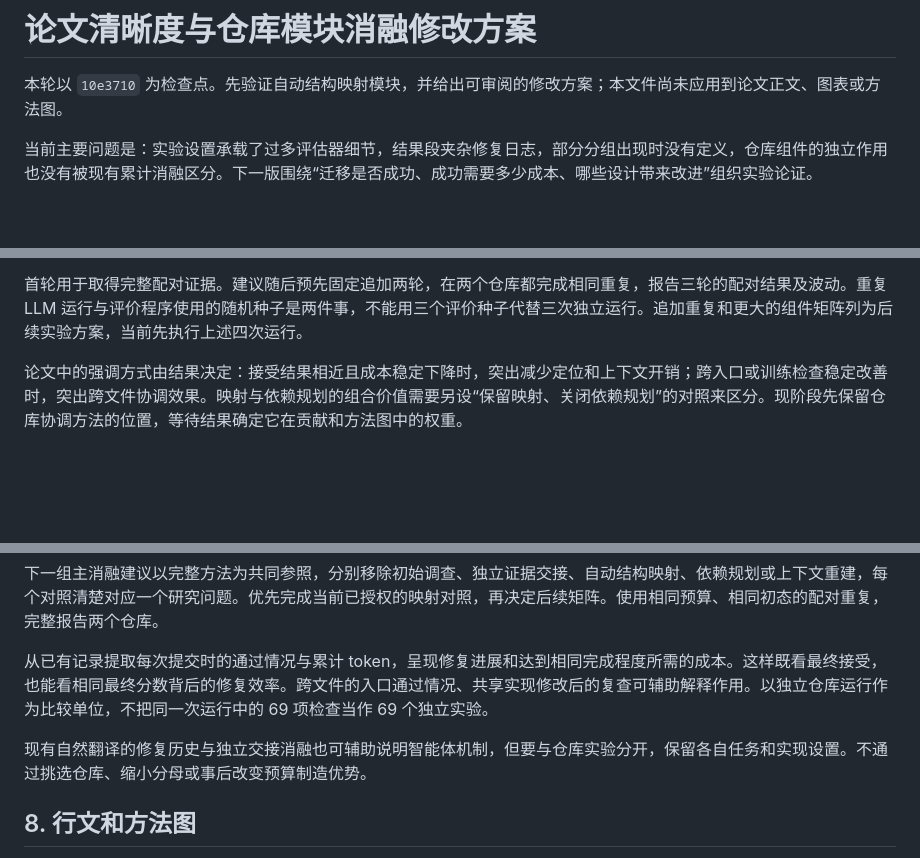
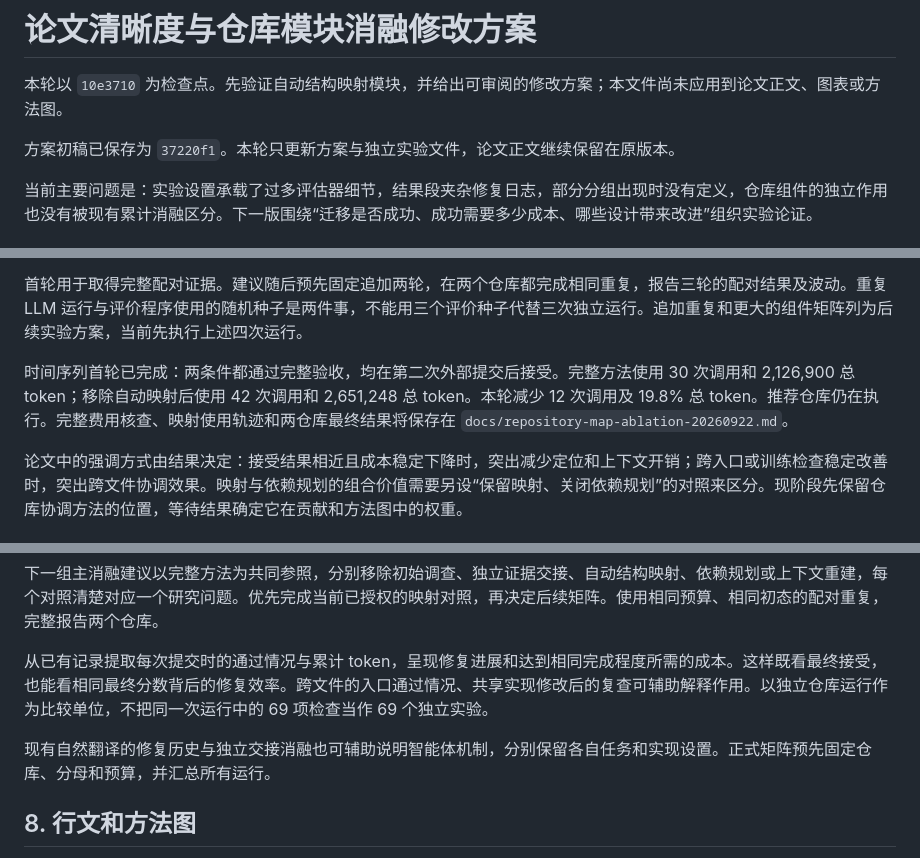
Before and after one commit to jayus71/migration_agent, a Markdown page: docs/paper-clarity-and-ablation-plan-20260922.md, 3 parts joined by grey strips. Rendered like a GitHub page; blank space fills up the shorter version.

```diff
--- a/docs/paper-clarity-and-ablation-plan-20260922.md
+++ b/docs/paper-clarity-and-ablation-plan-20260922.md
@@ -1,6 +1,8 @@
 # 论文清晰度与仓库模块消融修改方案
 
 本轮以 `10e3710` 为检查点。先验证自动结构映射模块，并给出可审阅的修改方案；本文件尚未应用到论文正文、图表或方法图。
+
+方案初稿已保存为 `37220f1`。本轮只更新方案与独立实验文件，论文正文继续保留在原版本。
 
 当前主要问题是：实验设置承载了过多评估器细节，结果段夹杂修复日志，部分分组出现时没有定义，仓库组件的独立作用也没有被现有累计消融区分。下一版围绕“迁移是否成功、成功需要多少成本、哪些设计带来改进”组织实验论证。
 
@@ -22,6 +24,8 @@
 需同时核对初始提示、工具输出和上下文重建，确保移除的信息没有从其他入口自动返回。普通工具仍能读取相同源代码，因此两组比较的是结构整理的作用。
 
 首轮用于取得完整配对证据。建议随后预先固定追加两轮，在两个仓库都完成相同重复，报告三轮的配对结果及波动。重复 LLM 运行与评价程序使用的随机种子是两件事，不能用三个评价种子代替三次独立运行。追加重复和更大的组件矩阵列为后续实验方案，当前先执行上述四次运行。
+
+时间序列首轮已完成：两条件都通过完整验收，均在第二次外部提交后接受。完整方法使用 30 次调用和 2,126,900 总 token；移除自动映射后使用 42 次调用和 2,651,248 总 token。本轮减少 12 次调用及 19.8% 总 token。推荐仓库仍在执行。完整费用核查、映射使用轨迹和两仓库最终结果将保存在 `docs/repository-map-ablation-20260922.md`。
 
 论文中的强调方式由结果决定：接受结果相近且成本稳定下降时，突出减少定位和上下文开销；跨入口或训练检查稳定改善时，突出跨文件协调效果。映射与依赖规划的组合价值需要另设“保留映射、关闭依赖规划”的对照来区分。现阶段先保留仓库协调方法的位置，等待结果确定它在贡献和方法图中的权重。
 
@@ -93,7 +117,7 @@ JAX 主文表的安排待新增结果确定：若形成有解释力的接受或
 
 从已有记录提取每次提交时的通过情况与累计 token，呈现修复进展和达到相同完成程度所需的成本。这样既看最终接受，也能看相同最终分数背后的修复效率。跨文件的入口通过情况、共享实现修改后的复查可辅助解释作用。以独立仓库运行作为比较单位，不把同一次运行中的 69 项检查当作 69 个独立实验。
 
-现有自然翻译的修复历史与独立交接消融也可辅助说明智能体机制，但要与仓库实验分开，保留各自任务和实现设置。不通过挑选仓库、缩小分母或事后改变预算制造优势。
+现有自然翻译的修复历史与独立交接消融也可辅助说明智能体机制，分别保留各自任务和实现设置。正式矩阵预先固定仓库、分母和预算，并汇总所有运行。
 
 ## 8. 行文和方法图
 
```
Also changed, not shown: other parts of docs/paper-clarity-and-ablation-plan-20260922.md (+21 -1 lines).
